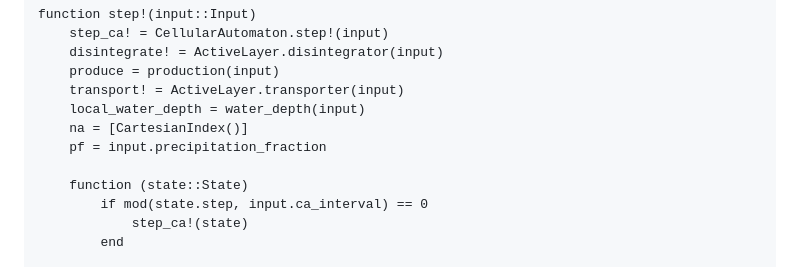
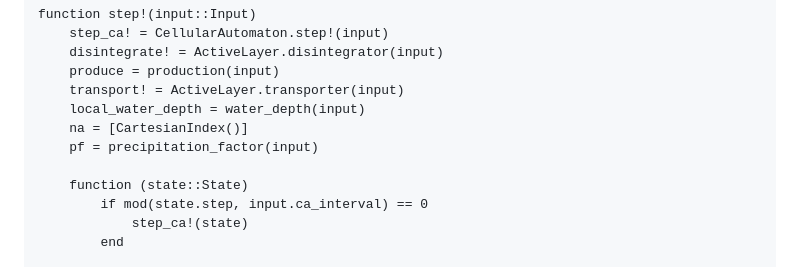
Before and after one commit to MindTheGap-ERC/CarboKitten.jl, a Markdown page: docs/src/model-alcap.md, the part around the change. Rendered like a GitHub page.

```diff
--- a/docs/src/model-alcap.md
+++ b/docs/src/model-alcap.md
@@ -171,7 +171,7 @@ function step!(input::Input)
     transport! = ActiveLayer.transporter(input)
     local_water_depth = water_depth(input)
     na = [CartesianIndex()]
-    pf = input.precipitation_fraction
+    pf = precipitation_factor(input)
 
     function (state::State)
         if mod(state.step, input.ca_interval) == 0
```
Also changed, not shown: docs/src/active-layer-transport.md (+10 -2 lines), 1 other file.
